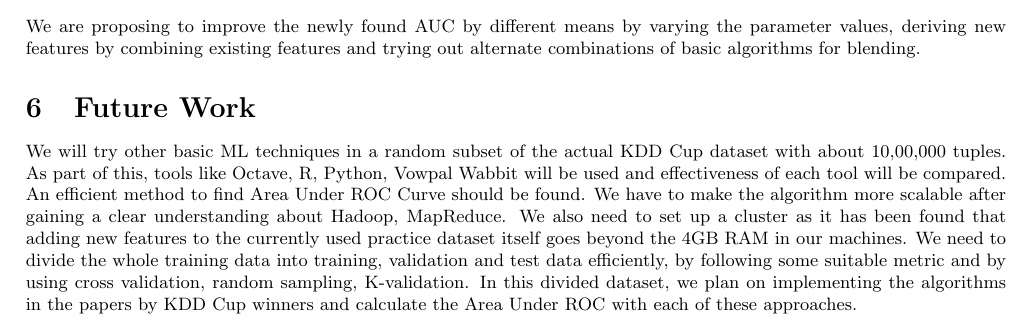
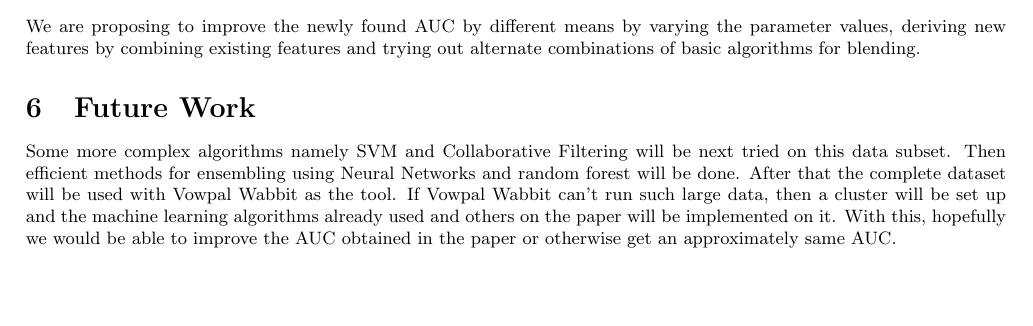
Before and after one commit to MajorProject-pCTR/Doc, a LaTeX document (Sem8/Mid Eval/reportCTR.tex): part of page 4 of 5, cut so that both start at the same text, the shorter picture padded with empty space. Compiled offline with pdfLaTeX.

Commit message:
future work

```diff
--- a/Sem8/Mid Eval/reportCTR.tex
+++ b/Sem8/Mid Eval/reportCTR.tex
@@ -170,7 +170,9 @@ R\\
 \section{Proposed Method}
 We are proposing to improve the newly found AUC by different means by varying the parameter values, deriving new features by combining existing features and trying out alternate combinations of basic algorithms for blending.
 \section{Future Work}
-We will try other basic ML techniques in a random subset of the actual KDD Cup dataset with about 10,00,000 tuples. As part of this, tools like Octave, R, Python, Vowpal Wabbit will be used and effectiveness of each tool will be compared. An efficient method to find Area Under ROC Curve should be found. We have to make the algorithm more scalable after gaining a clear understanding about Hadoop, MapReduce. We also need to set up a cluster as it has been found that adding new features to the currently used practice dataset itself goes beyond the 4GB RAM in our machines. We need to divide the whole training data into training, validation and test data efficiently, by following some suitable metric and by using cross validation, random sampling, K­-validation. In this divided dataset, we plan on implementing the algorithms in the papers by KDD Cup winners and calculate the Area Under ROC with each of these approaches.
+	Some more complex algorithms namely SVM and Collaborative Filtering will be next tried on this data subset. Then efficient methods for ensembling using Neural Networks and random forest will be done.
+	After that the complete dataset will be used with Vowpal Wabbit as the tool. If Vowpal Wabbit can't run such large data, then a cluster will be set up and the machine learning algorithms already used and others on the paper will be implemented on it. With this, hopefully we would be able to improve the AUC obtained in the paper or otherwise get an approximately same AUC.
+
 \section{Conclusion}
 We have implemented the basic algorithms like Linear Regression, Polynomial Regression, Logistic Regression and Artificial Neural Network on a practice data set. And ANN seems to the best on this practice data set (test set). Presently, we are working on getting the subset of the original data set of our problem that represents the original data set so that first we can work on that subset in our local machine. In the next semester, we are planning to work on the complete data set using some parallel processing techniques.
 \section{Bibliography}
```
Also changed, not shown: Sem8/Mid Eval/reportCTR.pdf.
